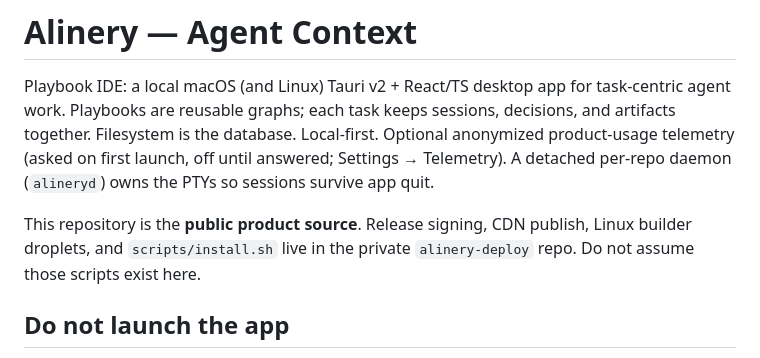
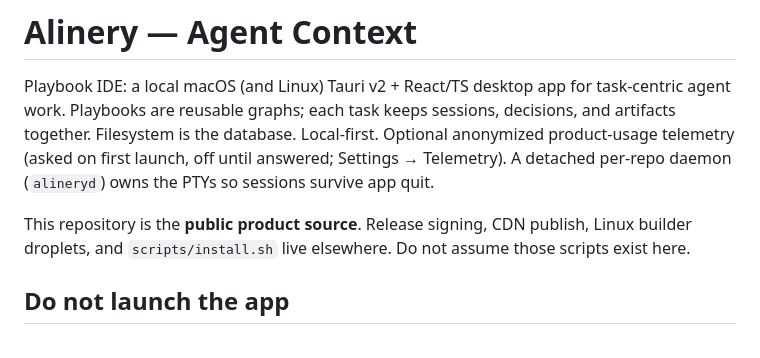
Before and after one commit to DeleganceAI/alinery, a Markdown page: AGENTS.md, the part around the change. Rendered like a GitHub page.

```diff
--- a/AGENTS.md
+++ b/AGENTS.md
@@ -2,7 +2,7 @@
 
 Playbook IDE: a local macOS (and Linux) Tauri v2 + React/TS desktop app for task-centric agent work. Playbooks are reusable graphs; each task keeps sessions, decisions, and artifacts together. Filesystem is the database. Local-first. Optional anonymized product-usage telemetry (asked on first launch, off until answered; Settings → Telemetry). A detached per-repo daemon (`alineryd`) owns the PTYs so sessions survive app quit.
 
-This repository is the **public product source**. Release signing, CDN publish, Linux builder droplets, and `scripts/install.sh` live in the private `alinery-deploy` repo. Do not assume those scripts exist here.
+This repository is the **public product source**. Release signing, CDN publish, Linux builder droplets, and `scripts/install.sh` live elsewhere. Do not assume those scripts exist here.
 
 ## Do not launch the app
 
```
